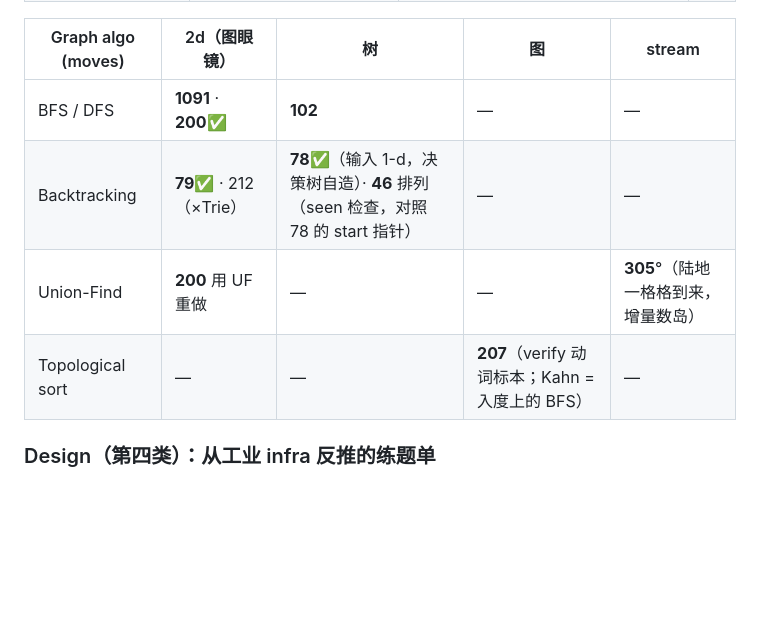
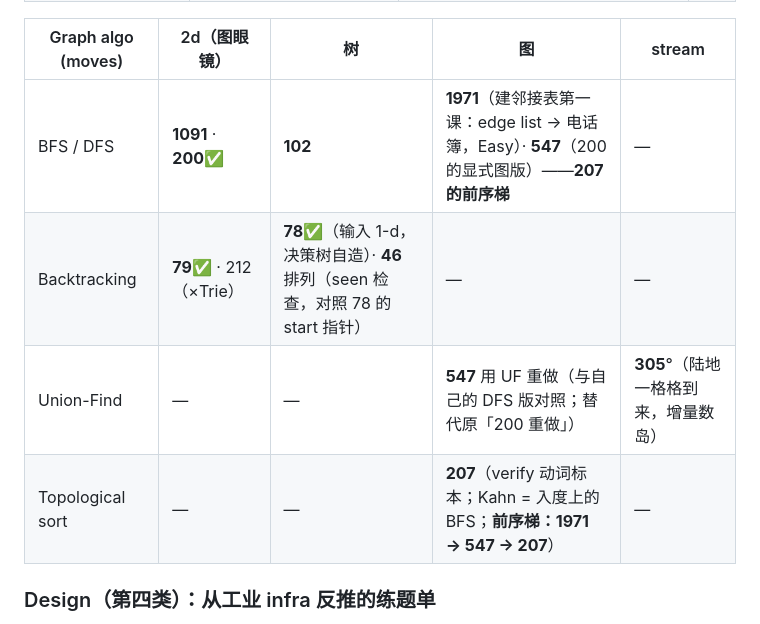
Before and after one commit to zhnzhang61/cs-resources, a Markdown page: Notes LeetCode and Algo.md, the part around the change. Drawn GitHub-style; blank space fills up the shorter version.

Commit message:
Graph rows: insert the 1971 -> 547 -> 207 prerequisite ladder
User flagged that 207 demands five blocks at once, violating the
one-new-block-per-problem principle. Audit: four of the five are
already owned under other names (cycle awareness 287, multi-start
200, path-set 79, safe-memo 322) — the only genuinely new primitive
is building an adjacency list from an edge list, which no problem so
far has exercised (all prior graphs were grids with free neighbors).
Ladder: 1971 (build the phonebook, Easy) -> 547 (explicit-graph 200;
do DFS then redo with UF, retiring the old "200 redo" UF plan) ->
207 (adds directed + branching only).

Co-Authored-By: Claude Fable 5 <noreply@anthropic.com>

```diff
--- a/Notes LeetCode and Algo.md
+++ b/Notes LeetCode and Algo.md
@@ -41,10 +41,10 @@
 
 | Graph algo (moves) | 2d（图眼镜） | 树 | 图 | stream |
 |---|---|---|---|---|
-| BFS / DFS | **1091** · **200**✅ | **102** | — | — |
+| BFS / DFS | **1091** · **200**✅ | **102** | **1971**（建邻接表第一课：edge list → 电话簿，Easy）· **547**（200 的显式图版）——**207 的前序梯** | — |
 | Backtracking | **79**✅ · 212（×Trie） | **78**✅（输入 1-d，决策树自造）· **46** 排列（seen 检查，对照 78 的 start 指针） | — | — |
-| Union-Find | **200** 用 UF 重做 | — | — | **305**°（陆地一格格到来，增量数岛） |
-| Topological sort | — | — | **207**（verify 动词标本；Kahn = 入度上的 BFS） | — |
+| Union-Find | — | — | **547** 用 UF 重做（与自己的 DFS 版对照；替代原「200 重做」） | **305**°（陆地一格格到来，增量数岛） |
+| Topological sort | — | — | **207**（verify 动词标本；Kahn = 入度上的 BFS；**前序梯：1971 → 547 → 207**） | — |
 
 ### Design（第四类）：从工业 infra 反推的练题单
 
```
